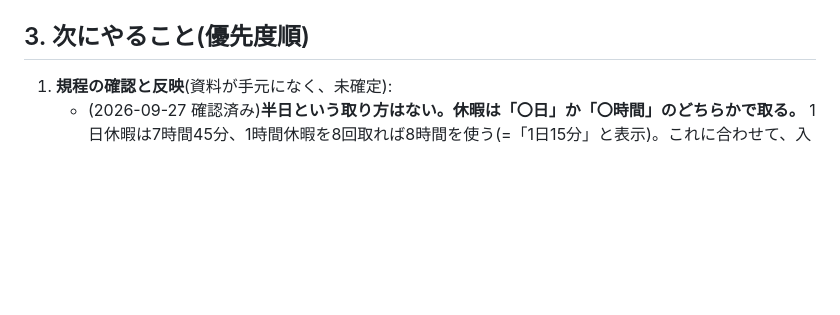
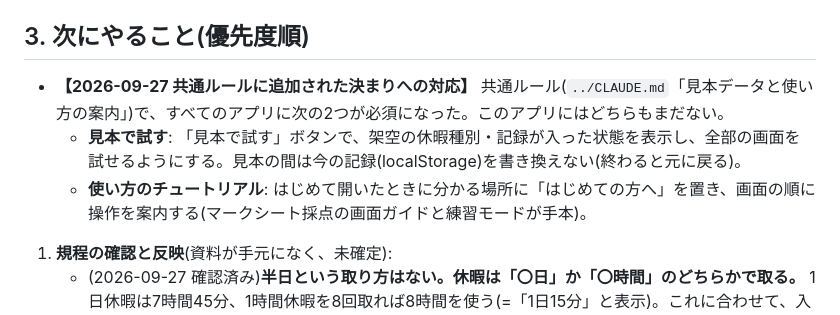
Before and after one commit to soichiroteacher/kyuka-tracker, a Markdown page: HANDOFF.md, the part around the change. Rendered like a GitHub page; blank space fills up the shorter version.

Commit message:
次にやることに、共通ルールで必須になった「見本で試す」「使い方のチュートリアル」への対応を追加
Co-Authored-By: Claude Opus 5.5 <noreply@anthropic.com>

```diff
--- a/HANDOFF.md
+++ b/HANDOFF.md
@@ -37,6 +37,9 @@
 
 ## 3. 次にやること(優先度順)
 
+- **【2026-09-27 共通ルールに追加された決まりへの対応】** 共通ルール(`../CLAUDE.md`「見本データと使い方の案内」)で、すべてのアプリに次の2つが必須になった。このアプリにはどちらもまだない。
+  - **見本で試す**: 「見本で試す」ボタンで、架空の休暇種別・記録が入った状態を表示し、全部の画面を試せるようにする。見本の間は今の記録(localStorage)を書き換えない(終わると元に戻る)。
+  - **使い方のチュートリアル**: はじめて開いたときに分かる場所に「はじめての方へ」を置き、画面の順に操作を案内する(マークシート採点の画面ガイドと練習モードが手本)。
 1. **規程の確認と反映**(資料が手元になく、未確定):
    - (2026-09-27 確認済み)**半日という取り方はない。休暇は「〇日」か「〇時間」のどちらかで取る。** 1日休暇は7時間45分、1時間休暇を8回取れば8時間を使う(=「1日15分」と表示)。これに合わせて、入力は日・時間とも1単位刻みにした。以前入力できた0.5日の記録は、そのまま残り、編集画面で開いてメモだけ直すこともできる。
    - (2026-09-27 確認済み)使った量・残りの表示は、今の「〇日〇時間〇分」のままでよい。
```
